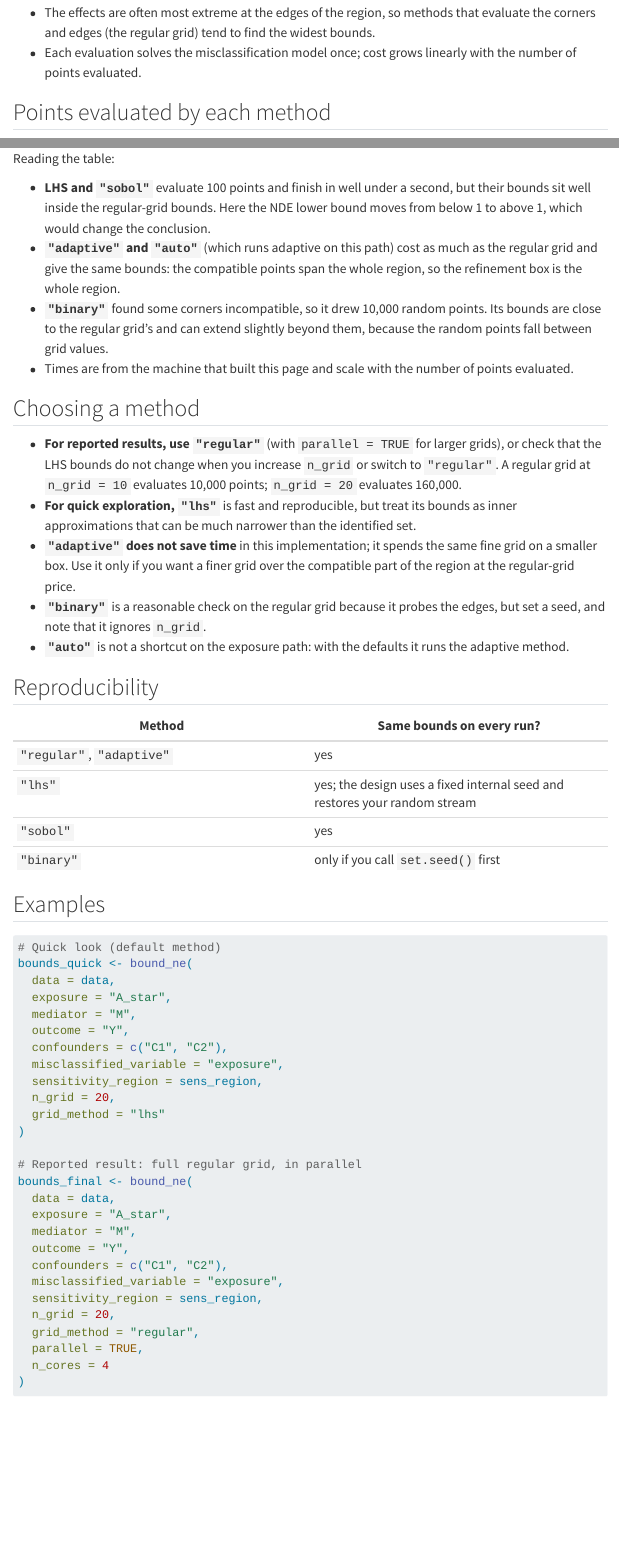
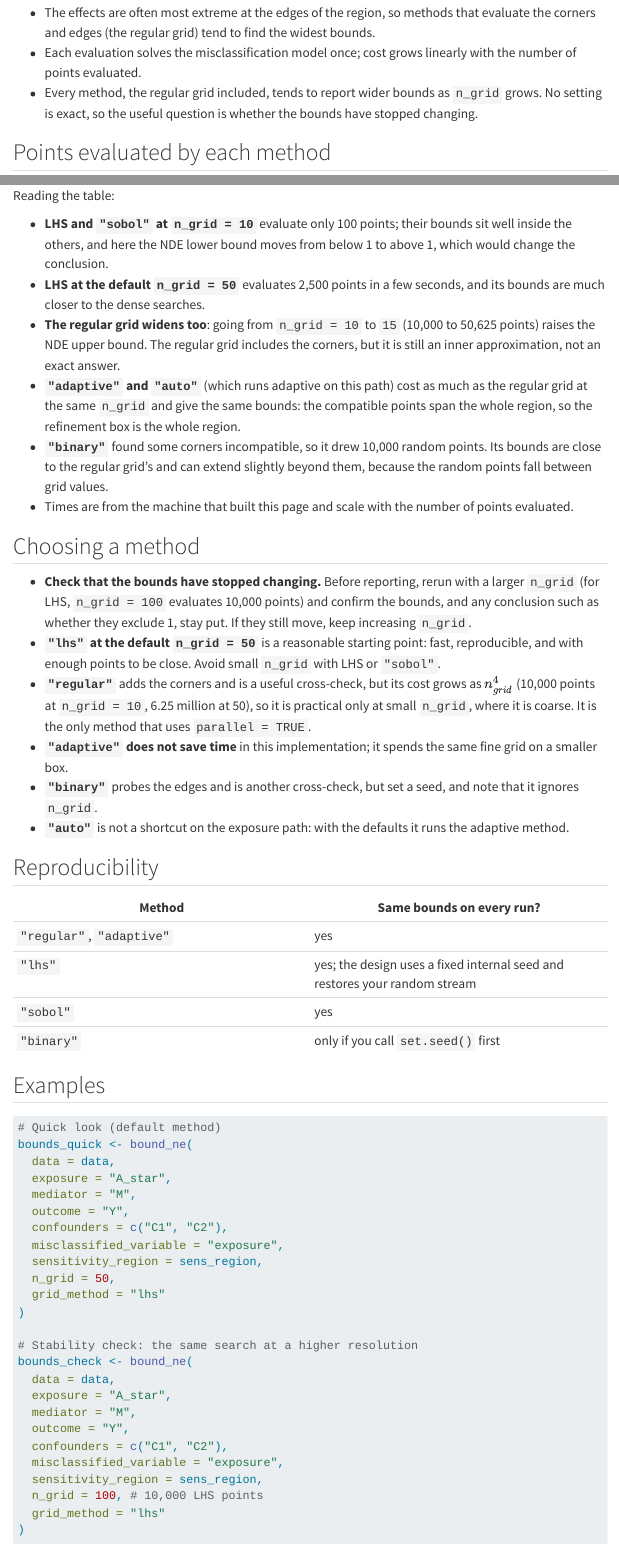
Before and after one commit to Data-Wise/medrobust, a Quarto document (vignettes/articles/grid-search-algorithms.qmd): the page in a window 1100 px wide, from 440 px down, and a second part further down, joined at a grey line. Rendered offline with R 4.5, knitr and Pandoc in place of Quarto, with nearby package versions; some code elsewhere in the file could not run offline; menus at the side of the page are left out; long lines of code are wrapped.

Commit message:
docs: grid-search advice is a resolution check, not "use regular"
#55 and the grid-search article benchmarked LHS at n_grid = 10 (100 points)
and advised checking bounds against the regular grid. The default is n_grid =
50, where LHS evaluates 2,500 points (about 4 s) and lands close to the dense
searches, and the regular grid is also an inner approximation that widens with
resolution (NDE upper 4.977 at n_grid = 10, 5.781 at 15) while costing n_grid^4
(6.25 million points at the default).

?bound_ne now says every method tends to widen as n_grid grows and advises
checking that the bounds stop changing as n_grid increases. The article adds
n_grid to the benchmark (regular at 10 and 15, LHS at 10 and 50), rewrites the
reading and the guidance around a resolution check, and uses n_grid = 50/100
LHS in the examples. NEWS entry updated.

Co-Authored-By: Claude Opus 5.5 <noreply@anthropic.com>

````diff
--- a/vignettes/articles/grid-search-algorithms.qmd
+++ b/vignettes/articles/grid-search-algorithms.qmd
@@ -40,6 +40,9 @@ Two facts shape the choice:
   evaluate the corners and edges (the regular grid) tend to find the widest bounds.
 - Each evaluation solves the misclassification model once; cost grows linearly with the
   number of points evaluated.
+- Every method, the regular grid included, tends to report wider bounds as `n_grid`
+  grows. No setting is exact, so the useful question is whether the bounds have stopped
+  changing.
 
 ## Points evaluated by each method
 
@@ -185,12 +193,17 @@ knitr::kable(do.call(rbind, rows))
 
 Reading the table:
 
-- **LHS and `"sobol"`** evaluate 100 points and finish in well under a second, but their
-  bounds sit well inside the regular-grid bounds. Here the NDE lower bound moves from
-  below 1 to above 1, which would change the conclusion.
+- **LHS and `"sobol"` at `n_grid = 10`** evaluate only 100 points; their bounds sit well
+  inside the others, and here the NDE lower bound moves from below 1 to above 1, which
+  would change the conclusion.
+- **LHS at the default `n_grid = 50`** evaluates 2,500 points in a few seconds, and its
+  bounds are much closer to the dense searches.
+- **The regular grid widens too**: going from `n_grid = 10` to `15` (10,000 to 50,625
+  points) raises the NDE upper bound. The regular grid includes the corners, but it is
+  still an inner approximation, not an exact answer.
 - **`"adaptive"` and `"auto"`** (which runs adaptive on this path) cost as much as the
-  regular grid and give the same bounds: the compatible points span the whole region, so
-  the refinement box is the whole region.
+  regular grid at the same `n_grid` and give the same bounds: the compatible points span
+  the whole region, so the refinement box is the whole region.
 - **`"binary"`** found some corners incompatible, so it drew 10,000 random points. Its
   bounds are close to the regular grid's and can extend slightly beyond them, because the
   random points fall between grid values.
@@ -199,17 +212,21 @@ Reading the table:
 
 ## Choosing a method
 
-- **For reported results, use `"regular"`** (with `parallel = TRUE` for larger grids), or
-  check that the LHS bounds do not change when you increase `n_grid` or switch to
-  `"regular"`. A regular grid at `n_grid = 10` evaluates 10,000 points; `n_grid = 20`
-  evaluates 160,000.
-- **For quick exploration, `"lhs"`** is fast and reproducible, but treat its bounds as
-  inner approximations that can be much narrower than the identified set.
+- **Check that the bounds have stopped changing.** Before reporting, rerun with a larger
+  `n_grid` (for LHS, `n_grid = 100` evaluates 10,000 points) and confirm the bounds, and
+  any conclusion such as whether they exclude 1, stay put. If they still move, keep
+  increasing `n_grid`.
+- **`"lhs"` at the default `n_grid = 50`** is a reasonable starting point: fast,
+  reproducible, and with enough points to be close. Avoid small `n_grid` with LHS or
+  `"sobol"`.
+- **`"regular"`** adds the corners and is a useful cross-check, but its cost grows as
+  $n_{grid}^4$ (10,000 points at `n_grid = 10`, 6.25 million at 50), so it is practical
+  only at small `n_grid`, where it is coarse. It is the only method that uses
+  `parallel = TRUE`.
 - **`"adaptive"` does not save time** in this implementation; it spends the same fine grid
-  on a smaller box. Use it only if you want a finer grid over the compatible part of the
-  region at the regular-grid price.
-- **`"binary"`** is a reasonable check on the regular grid because it probes the edges,
-  but set a seed, and note that it ignores `n_grid`.
+  on a smaller box.
+- **`"binary"`** probes the edges and is another cross-check, but set a seed, and note that
+  it ignores `n_grid`.
 - **`"auto"`** is not a shortcut on the exposure path: with the defaults it runs the
   adaptive method.
 
@@ -235,12 +252,12 @@ bounds_quick <- bound_ne(
   confounders = c("C1", "C2"),
   misclassified_variable = "exposure",
   sensitivity_region = sens_region,
-  n_grid = 20,
+  n_grid = 50,
   grid_method = "lhs"
 )
 
-# Reported result: full regular grid, in parallel
-bounds_final <- bound_ne(
+# Stability check: the same search at a higher resolution
+bounds_check <- bound_ne(
   data = data,
   exposure = "A_star",
   mediator = "M",
@@ -248,10 +265,8 @@ bounds_final <- bound_ne(
   confounders = c("C1", "C2"),
   misclassified_variable = "exposure",
   sensitivity_region = sens_region,
-  n_grid = 20,
-  grid_method = "regular",
-  parallel = TRUE,
-  n_cores = 4
+  n_grid = 100, # 10,000 LHS points
+  grid_method = "lhs"
 )
 ```
 
````
Also changed, not shown: NEWS.md (+6 -3 lines), R/bound_ne.R (+7 -4 lines), vignettes/articles/grid-search-algorithms.qmd (23 more changed lines), 2 other files.
